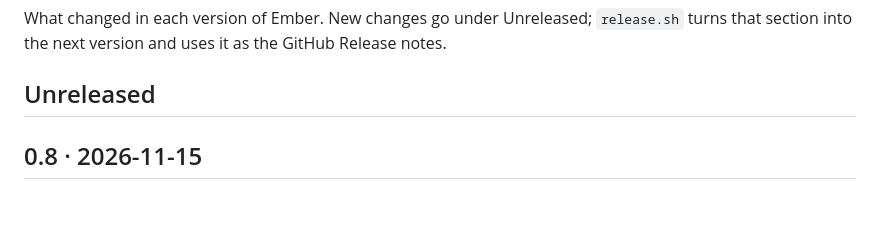
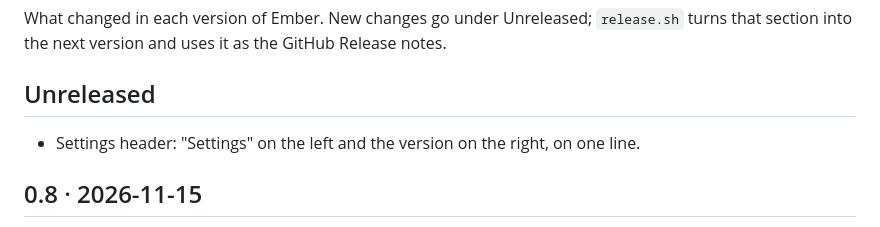
Before and after one commit to nick-clement/ember, a Markdown page: CHANGELOG.md, the part around the change. Drawn GitHub-style; blank space fills up the shorter version.

```diff
--- a/CHANGELOG.md
+++ b/CHANGELOG.md
@@ -4,6 +4,8 @@ What changed in each version of Ember. New changes go under Unreleased; `release
 section into the next version and uses it as the GitHub Release notes.
 
 ## Unreleased
+
+- Settings header: "Settings" on the left and the version on the right, on one line.
 
 ## 0.8 · 2026-11-15
 
```
Also changed, not shown: README.md (+5 -5 lines), screenshots/home-heating.png, screenshots/home-idle.png, screenshots/schedule.png, screenshots/settings.png, 1 other file.
